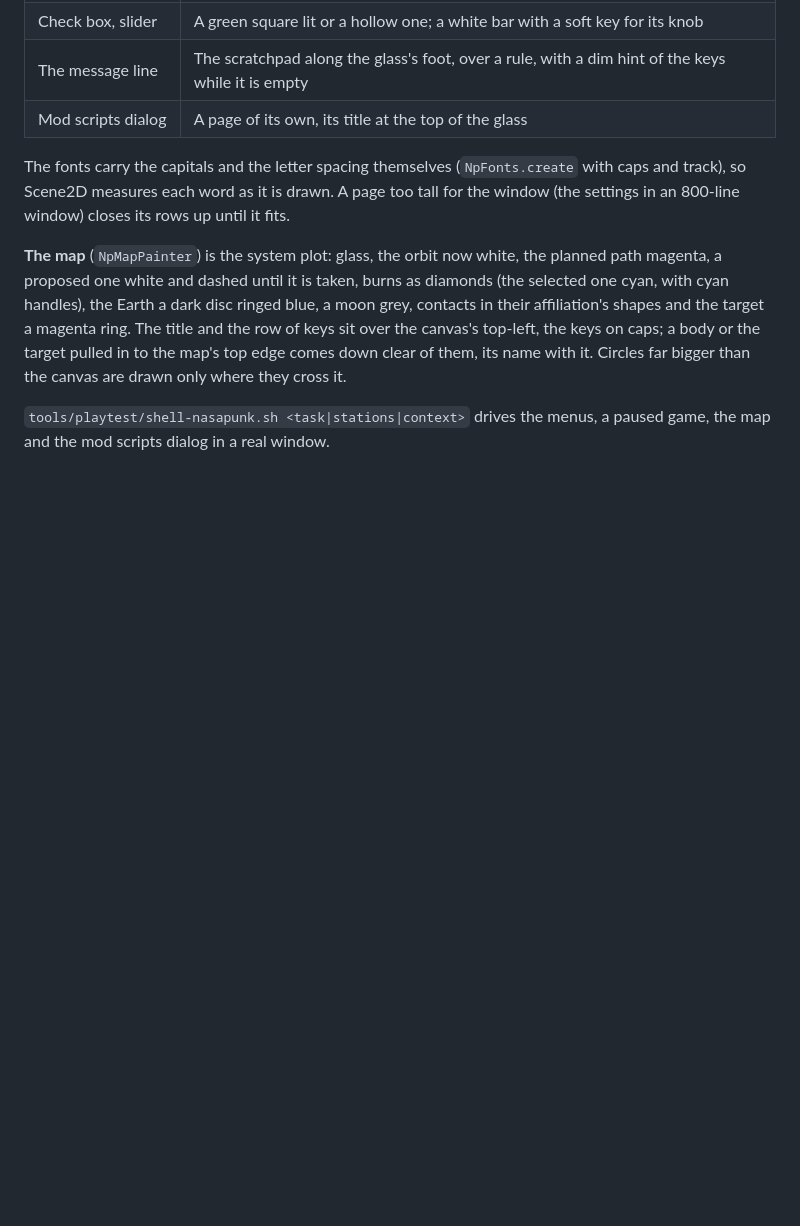
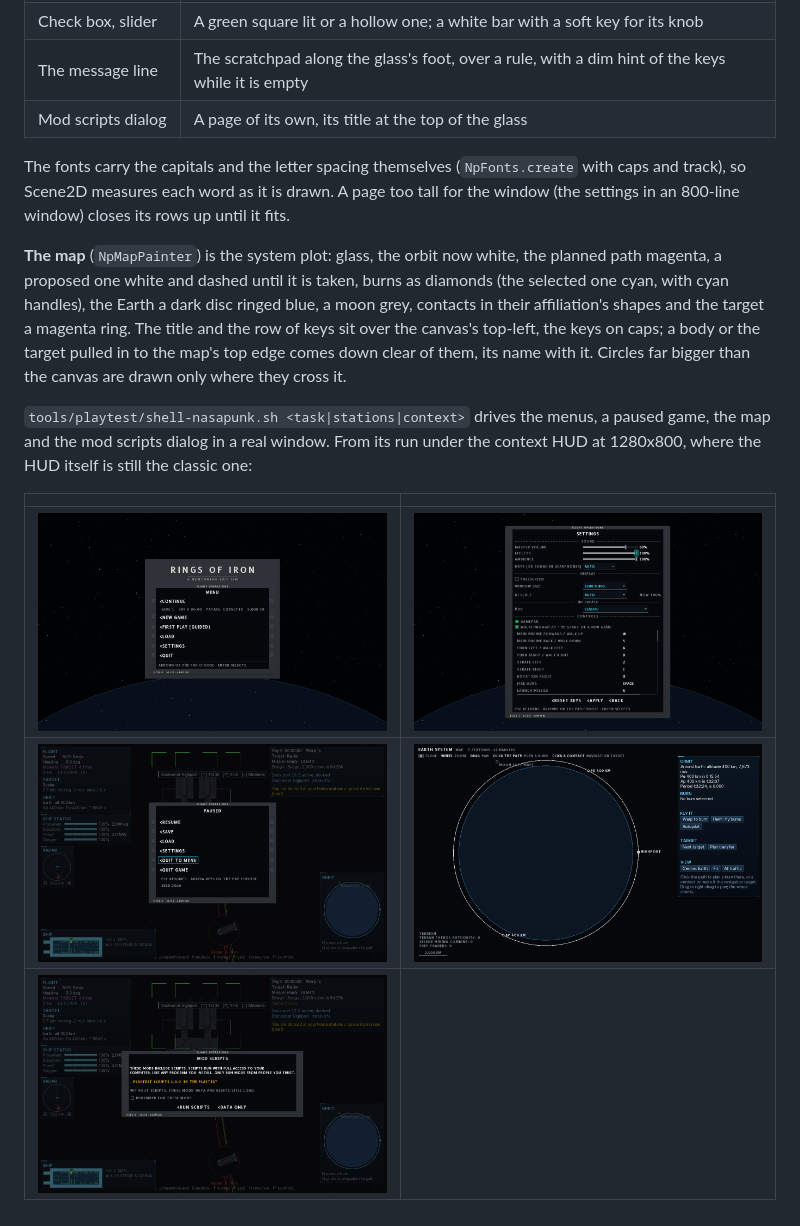
Before and after one commit to hawkwinghasseler/RingsOfIron, a Markdown page: documentation/ui-hud/NasaPunk.md, the part around the change. Drawn GitHub-style; pictures changed too: documentation/ui-hud/nasapunk/main-menu.png (added), documentation/ui-hud/nasapunk/map.png (added), documentation/ui-hud/nasapunk/mod-scripts.png (added); blank space fills up the shorter version.

Commit message:
Show the Nasa-punk menus and map as the playtest shot them
Co-Authored-By: Claude Opus 5.5 <noreply@anthropic.com>
Claude-Session: https://claude.ai/code/session_019poqwU7t7xAtWdh55iGaqe

```diff
--- a/documentation/ui-hud/NasaPunk.md
+++ b/documentation/ui-hud/NasaPunk.md
@@ -46,4 +46,11 @@ on caps; a body or the target pulled in to the map's top edge comes down clear o
 with it. Circles far bigger than the canvas are drawn only where they cross it.
 
 `tools/playtest/shell-nasapunk.sh <task|stations|context>` drives the menus, a paused game, the map
-and the mod scripts dialog in a real window.
+and the mod scripts dialog in a real window. From its run under the context HUD at 1280x800, where
+the HUD itself is still the classic one:
+
+| | |
+|---|---|
+| ![The main menu](nasapunk/main-menu.png) | ![Settings, the focus on a slider](nasapunk/settings.png) |
+| ![The pause menu over the game](nasapunk/pause.png) | ![The map](nasapunk/map.png) |
+| ![The mod scripts question](nasapunk/mod-scripts.png) | |
```
